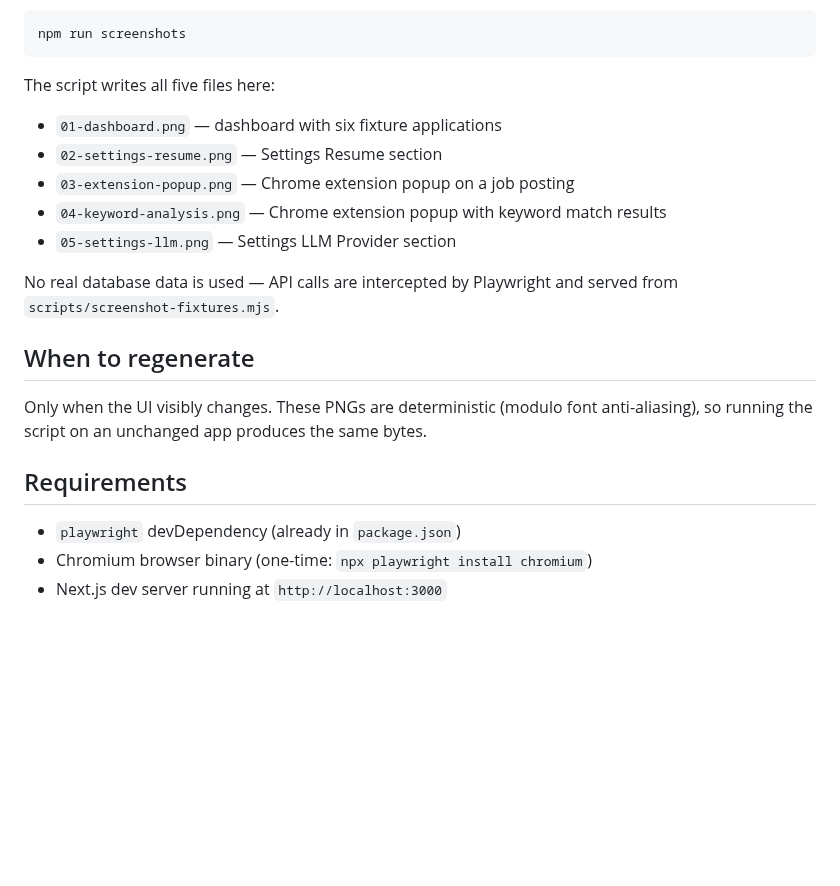
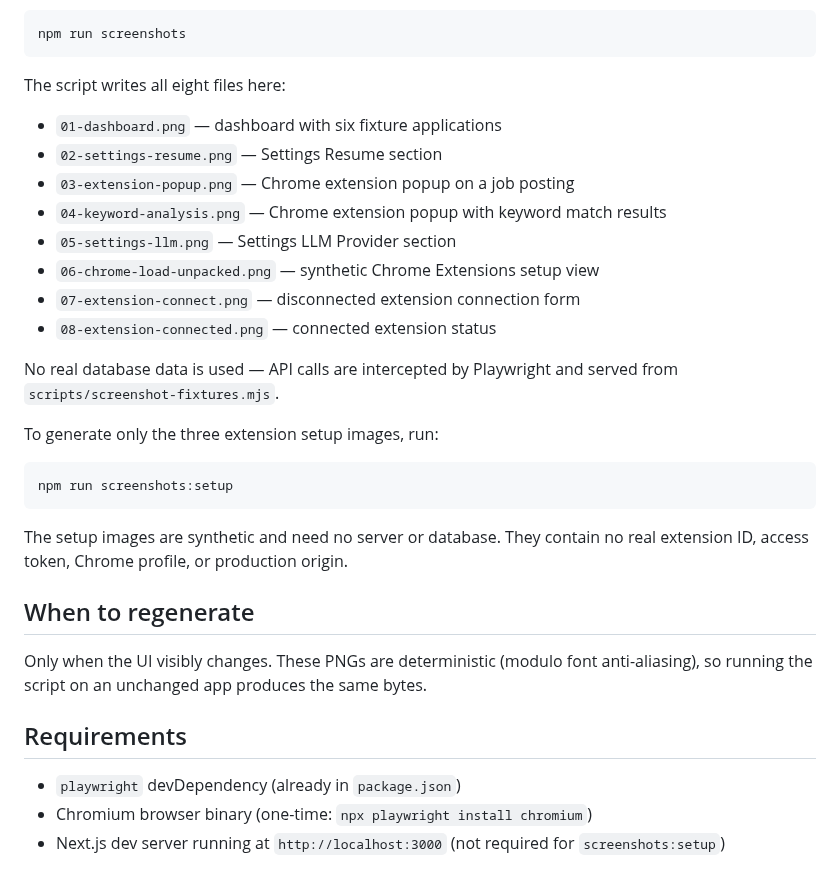
Before and after one commit to taejunoh/easy-job-application-tracker, a Markdown page: docs/screenshots/README.md, the part around the change. Drawn GitHub-style; blank space fills up the shorter version.

Commit message:
docs: add sanitized extension setup visuals

````diff
--- a/docs/screenshots/README.md
+++ b/docs/screenshots/README.md
@@ -16,15 +16,27 @@ Then in another terminal run:
 npm run screenshots
 ```
 
-The script writes all five files here:
+The script writes all eight files here:
 
 - `01-dashboard.png` — dashboard with six fixture applications
 - `02-settings-resume.png` — Settings Resume section
 - `03-extension-popup.png` — Chrome extension popup on a job posting
 - `04-keyword-analysis.png` — Chrome extension popup with keyword match results
 - `05-settings-llm.png` — Settings LLM Provider section
+- `06-chrome-load-unpacked.png` — synthetic Chrome Extensions setup view
+- `07-extension-connect.png` — disconnected extension connection form
+- `08-extension-connected.png` — connected extension status
 
 No real database data is used — API calls are intercepted by Playwright and served from `scripts/screenshot-fixtures.mjs`.
+
+To generate only the three extension setup images, run:
+
+```bash
+npm run screenshots:setup
+```
+
+The setup images are synthetic and need no server or database. They contain no
+real extension ID, access token, Chrome profile, or production origin.
 
 ## When to regenerate
 
@@ -34,4 +46,4 @@ Only when the UI visibly changes. These PNGs are deterministic (modulo font anti
 
 - `playwright` devDependency (already in `package.json`)
 - Chromium browser binary (one-time: `npx playwright install chromium`)
-- Next.js dev server running at `http://localhost:3000`
+- Next.js dev server running at `http://localhost:3000` (not required for `screenshots:setup`)
````
Also changed, not shown: docs/screenshots/06-chrome-load-unpacked.png (added), docs/screenshots/07-extension-connect.png (added), docs/screenshots/08-extension-connected.png (added), 7 other files.
